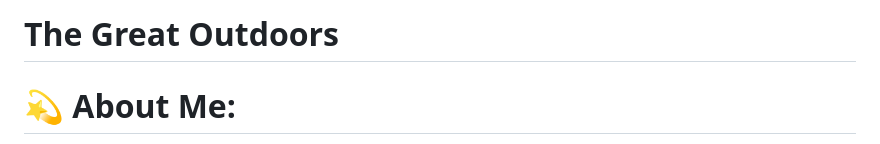
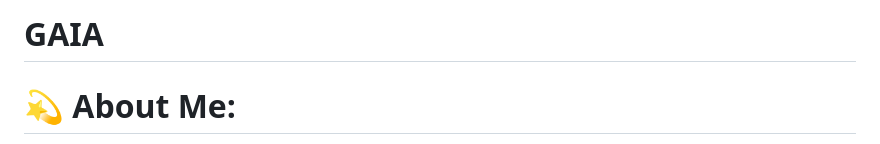
Before and after one commit to itsHadyy/gaia, a Markdown page: README.md, the part around the change. Rendered like a GitHub page.

```diff
--- a/README.md
+++ b/README.md
@@ -1,4 +1,4 @@
-# The Great Outdoors
+# GAIA
 
 # 💫 About Me:
 I craft solid and scalable frontend products with great user experiences.<br>I've done remote work for agencies, consulted for startups, university projects, and collaborated with talented people to create digital products for both business and consumer use. I'm quietly confident, naturally curious, and perpetually working on improving my chops one design problem at a time.<br>Experienced Web Developer adapts in all stages of advanced web development. Knowledgeable in user interface, testing, and debugging processes. Bringing forth expertise in the design, installation, testing and maintenance of websites. Able to effectively self-manage during independent projects, as well as collaborating in a team setting.<br>I'm probably not the typical designer positioned behind an Illustrator art board adjusting pixels, but I design. Immersed in stylesheets tweaking font sizes and contemplating layouts is where you'll find me. I'm committed to creating fluent user experiences while staying fashionable.<br>In building/developing my designs and web pages, I'm equipped with just the right tools, and can absolutely function independently of them to deliver fast, resilient solutions optimized for scale — performance and scalability are priorities on my radar.<br>Languages I use:<br>HTML, CSS, JavaScript, Vue.JS, jQuery, PHP, Python, and MySQL<br><br>You can check my portfolio to see my some projects and to learn more about me —> https://itshadyy.github.io/korshem/
```
